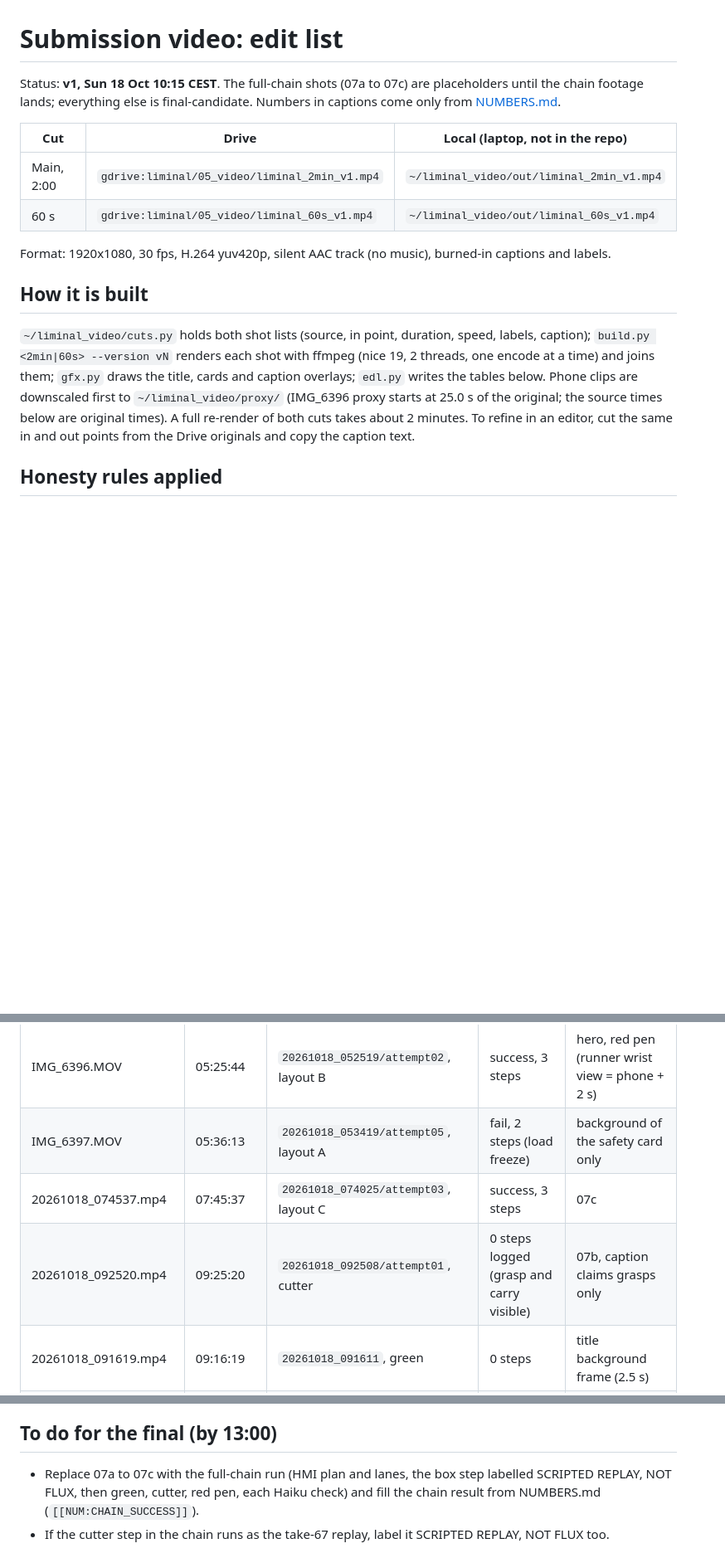
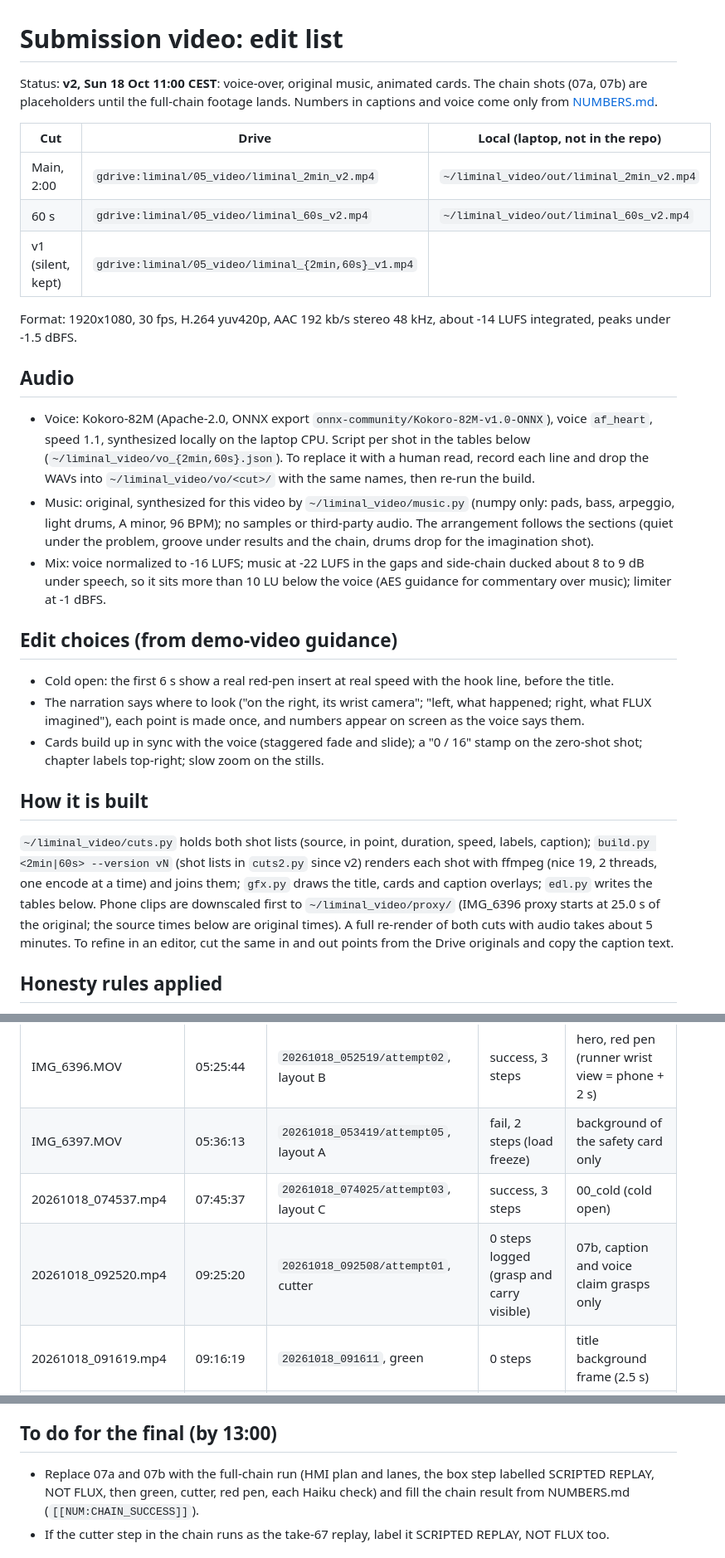
Before and after one commit to Javgilavi/liminal, a Markdown page: ws4/pitch/VIDEO_EDIT.md, 3 parts joined by grey strips. Shown at 83% size. Rendered like a GitHub page; blank space fills up the shorter version.

Commit message:
ws4: video v2 edit list with voice-over script, original music and animated cards

```diff
--- a/ws4/pitch/VIDEO_EDIT.md
+++ b/ws4/pitch/VIDEO_EDIT.md
@@ -1,22 +1,44 @@
 # Submission video: edit list
 
-Status: **v1, Sun 18 Oct 10:15 CEST**. The full-chain shots (07a to 07c) are placeholders until the chain footage
-lands; everything else is final-candidate. Numbers in captions come only from [NUMBERS.md](NUMBERS.md).
+Status: **v2, Sun 18 Oct 11:00 CEST**: voice-over, original music, animated cards. The chain shots (07a, 07b) are
+placeholders until the full-chain footage lands. Numbers in captions and voice come only from
+[NUMBERS.md](NUMBERS.md).
 
 | Cut | Drive | Local (laptop, not in the repo) |
 |---|---|---|
-| Main, 2:00 | `gdrive:liminal/05_video/liminal_2min_v1.mp4` | `~/liminal_video/out/liminal_2min_v1.mp4` |
-| 60 s | `gdrive:liminal/05_video/liminal_60s_v1.mp4` | `~/liminal_video/out/liminal_60s_v1.mp4` |
+| Main, 2:00 | `gdrive:liminal/05_video/liminal_2min_v2.mp4` | `~/liminal_video/out/liminal_2min_v2.mp4` |
+| 60 s | `gdrive:liminal/05_video/liminal_60s_v2.mp4` | `~/liminal_video/out/liminal_60s_v2.mp4` |
+| v1 (silent, kept) | `gdrive:liminal/05_video/liminal_{2min,60s}_v1.mp4` | |
 
-Format: 1920x1080, 30 fps, H.264 yuv420p, silent AAC track (no music), burned-in captions and labels.
+Format: 1920x1080, 30 fps, H.264 yuv420p, AAC 192 kb/s stereo 48 kHz, about -14 LUFS integrated, peaks under -1.5 dBFS.
+
+## Audio
+
+- Voice: Kokoro-82M (Apache-2.0, ONNX export `onnx-community/Kokoro-82M-v1.0-ONNX`), voice `af_heart`, speed 1.1,
+  synthesized locally on the laptop CPU. Script per shot in the tables below (`~/liminal_video/vo_{2min,60s}.json`).
+  To replace it with a human read, record each line and drop the WAVs into `~/liminal_video/vo/<cut>/` with the same
+  names, then re-run the build.
+- Music: original, synthesized for this video by `~/liminal_video/music.py` (numpy only: pads, bass, arpeggio,
+  light drums, A minor, 96 BPM); no samples or third-party audio. The arrangement follows the sections (quiet under
+  the problem, groove under results and the chain, drums drop for the imagination shot).
+- Mix: voice normalized to -16 LUFS; music at -22 LUFS in the gaps and side-chain ducked about 8 to 9 dB under speech,
+  so it sits more than 10 LU below the voice (AES guidance for commentary over music); limiter at -1 dBFS.
+
+## Edit choices (from demo-video guidance)
+
+- Cold open: the first 6 s show a real red-pen insert at real speed with the hook line, before the title.
+- The narration says where to look ("on the right, its wrist camera"; "left, what happened; right, what FLUX
+  imagined"), each point is made once, and numbers appear on screen as the voice says them.
+- Cards build up in sync with the voice (staggered fade and slide); a "0 / 16" stamp on the zero-shot shot; chapter
+  labels top-right; slow zoom on the stills.
 
 ## How it is built
 
 `~/liminal_video/cuts.py` holds both shot lists (source, in point, duration, speed, labels, caption);
-`build.py <2min|60s> --version vN` renders each shot with ffmpeg (nice 19, 2 threads, one encode at a time) and joins
+`build.py <2min|60s> --version vN` (shot lists in `cuts2.py` since v2) renders each shot with ffmpeg (nice 19, 2 threads, one encode at a time) and joins
 them; `gfx.py` draws the title, cards and caption overlays; `edl.py` writes the tables below. Phone clips are
 downscaled first to `~/liminal_video/proxy/` (IMG_6396 proxy starts at 25.0 s of the original; the source times
-below are original times). A full re-render of both cuts takes about 2 minutes. To refine in an editor, cut the same
+below are original times). A full re-render of both cuts with audio takes about 5 minutes. To refine in an editor, cut the same
 in and out points from the Drive originals and copy the caption text.
 
 ## Honesty rules applied
@@ -34,8 +56,8 @@ in and out points from the Drive originals and copy the caption text.
 |---|---|---|---|---|
 | IMG_6396.MOV | 05:25:44 | `20261018_052519/attempt02`, layout B | success, 3 steps | hero, red pen (runner wrist view = phone + 2 s) |
 | IMG_6397.MOV | 05:36:13 | `20261018_053419/attempt05`, layout A | fail, 2 steps (load freeze) | background of the safety card only |
-| 20261018_074537.mp4 | 07:45:37 | `20261018_074025/attempt03`, layout C | success, 3 steps | 07c |
-| 20261018_092520.mp4 | 09:25:20 | `20261018_092508/attempt01`, cutter | 0 steps logged (grasp and carry visible) | 07b, caption claims grasps only |
+| 20261018_074537.mp4 | 07:45:37 | `20261018_074025/attempt03`, layout C | success, 3 steps | 00_cold (cold open) |
+| 20261018_092520.mp4 | 09:25:20 | `20261018_092508/attempt01`, cutter | 0 steps logged (grasp and carry visible) | 07b, caption and voice claim grasps only |
 | 20261018_091619.mp4 | 09:16:19 | `20261018_091611`, green | 0 steps | title background frame (2.5 s) |
 | 20261018_091845.mp4 | 09:18:45 | `20261018_091827`, green | 0 steps logged (grasp and carry visible) | not used: reconcile the grade first |
 | 20261018_093134.mp4 | 09:31:34 | `20261018_093117` "pick up the yellow pen", stock checkpoint | not in the trial log | not used: ungraded |
@@ -49,7 +71,7 @@ check with the team before publishing.
 
 ## To do for the final (by 13:00)
 
-- Replace 07a to 07c with the full-chain run (HMI plan and lanes, the box step labelled SCRIPTED REPLAY, NOT FLUX,
+- Replace 07a and 07b with the full-chain run (HMI plan and lanes, the box step labelled SCRIPTED REPLAY, NOT FLUX,
   then green, cutter, red pen, each Haiku check) and fill the chain result from NUMBERS.md (`[[NUM:CHAIN_SUCCESS]]`).
 - If the cutter step in the chain runs as the take-67 replay, label it SCRIPTED REPLAY, NOT FLUX too.
 
```
Also changed, not shown: other parts of ws4/pitch/VIDEO_EDIT.md (+34 -34 lines).
